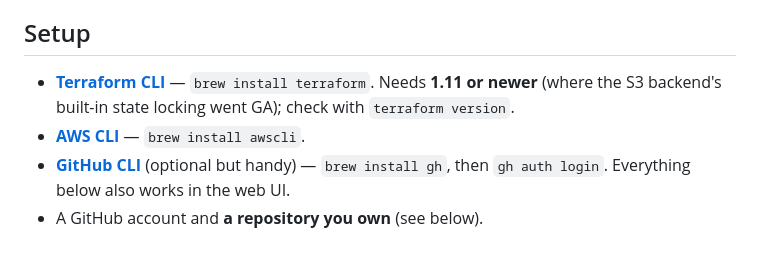
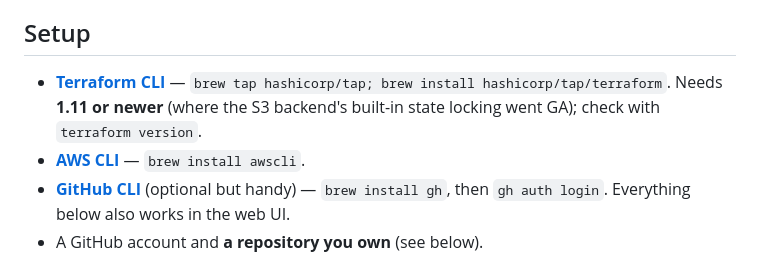
Before and after one commit to 0frankie/fa2026-lab08-ci-cd, a Markdown page: README.md, the part around the change. Drawn GitHub-style.

Commit message:
update terraform

```diff
--- a/README.md
+++ b/README.md
@@ -10,7 +10,7 @@ Like Labs 06 and 07, this runs against a **real AWS account**. The resources are
 
 ## Setup
 
-- **[Terraform CLI](https://developer.hashicorp.com/terraform/install)** — `brew install terraform`. Needs **1.11 or newer** (where the S3 backend's built-in state locking went GA); check with `terraform version`.
+- **[Terraform CLI](https://developer.hashicorp.com/terraform/install)** — `brew tap hashicorp/tap; brew install hashicorp/tap/terraform`. Needs **1.11 or newer** (where the S3 backend's built-in state locking went GA); check with `terraform version`.
 - **[AWS CLI](https://docs.aws.amazon.com/cli/latest/userguide/getting-started-install.html)** — `brew install awscli`.
 - **[GitHub CLI](https://cli.github.com/)** (optional but handy) — `brew install gh`, then `gh auth login`. Everything below also works in the web UI.
 - A GitHub account and **a repository you own** (see below).
```
